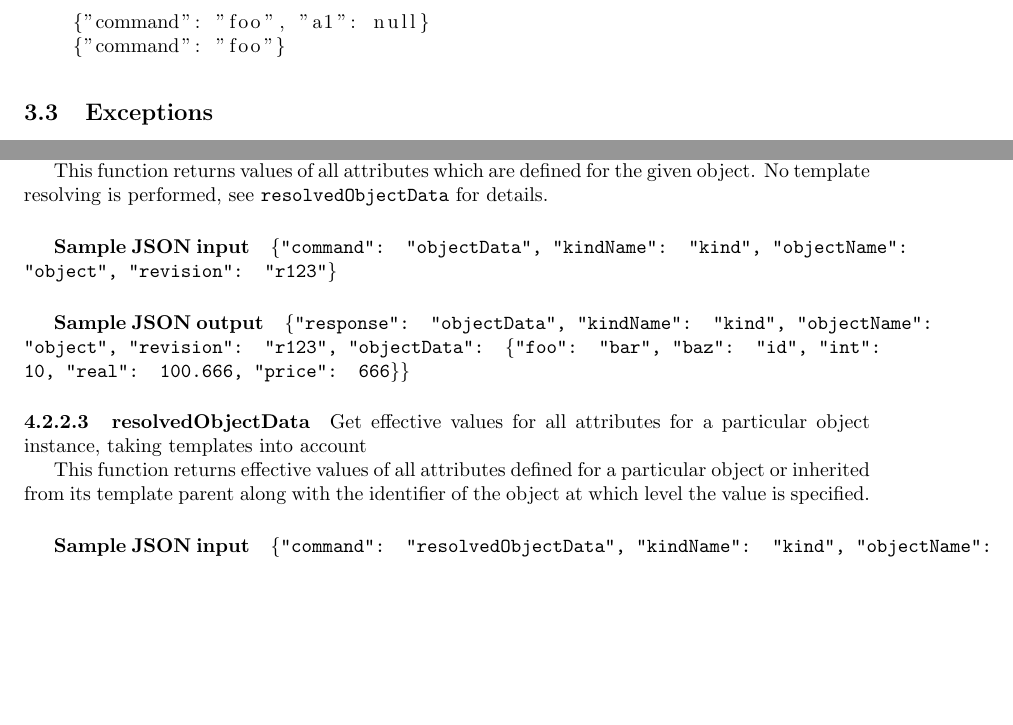
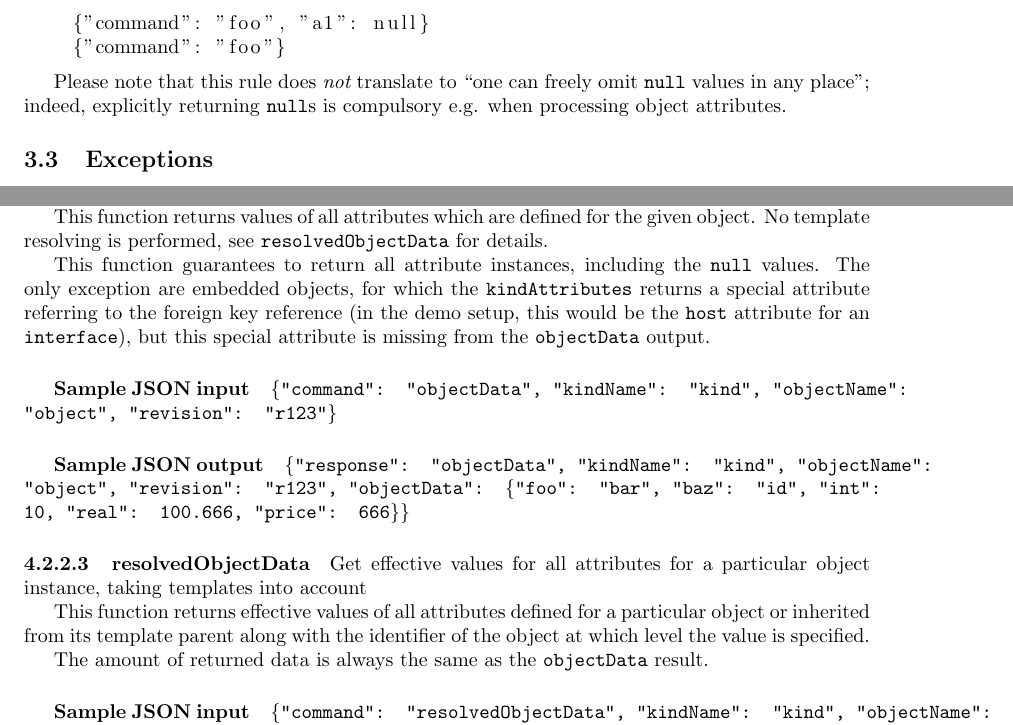
Before and after one commit to jktjkt/deska, a LaTeX paper (doc/technical/dbapi-protocol.tex): two parts of pages 4 and 10 of 14, joined at a grey line, cut so that both start at the same text, the shorter picture padded with empty space. Compiled offline with pdfLaTeX.

Commit message:
Clarify NULLs for object attributes

```diff
--- a/doc/technical/dbapi-protocol.tex
+++ b/doc/technical/dbapi-protocol.tex
@@ -228,6 +228,9 @@ examples are equivalent, provided that the arguments {\tt a1} is defined an acce
     {"command": "foo", "a1": null}
     {"command": "foo"}
 \end{lstlisting}
+
+Please note that this rule does {\em not} translate to ``one can freely omit {\tt null} values in any place''; indeed,
+explicitly returning {\tt null}s is compulsory e.g. when processing object attributes.
 
 \subsection{Exceptions}
 
@@ -527,13 +530,20 @@ Functions from this group are used for fetching actual data from the database.
     {\{"foo": "bar", "baz": "id", "int": 10, "real": 100.666, "price": 666\}}
     {Get all attributes for a particular object instance}
     {This function returns values of all attributes which are defined for the given object.  No template resolving is
-    performed, see \deskaFuncRef{resolvedObjectData} for details.}
+    performed, see \deskaFuncRef{resolvedObjectData} for details.
+
+    This function guarantees to return all attribute instances, including the {\tt null} values.  The only exception are
+    embedded objects, for which the \deskaFuncRef{kindAttributes} returns a special attribute referring to the foreign
+    key reference (in the demo setup, this would be the {\tt host} attribute for an {\tt interface}), but this special
+    attribute is missing from the \deskaFuncRef{objectData} output.}
 
 \deskaFunc{resolvedObjectData}{, "kindName": "kind", "objectName": "object", "revision": "r123"}
     {\\ \{"foo": ["obj-defining-this", "bar"], "baz": ["this-obj", 666]\}}
     {Get effective values for all attributes for a particular object instance, taking templates into account}
     {This function returns effective values of all attributes defined for a particular object or inherited from its
-    template parent along with the identifier of the object at which level the value is specified.}
+    template parent along with the identifier of the object at which level the value is specified.
+
+    The amount of returned data is always the same as the \deskaFuncRef{objectData} result.}
 
 FIXME: document output filters (\#210)
 
```
